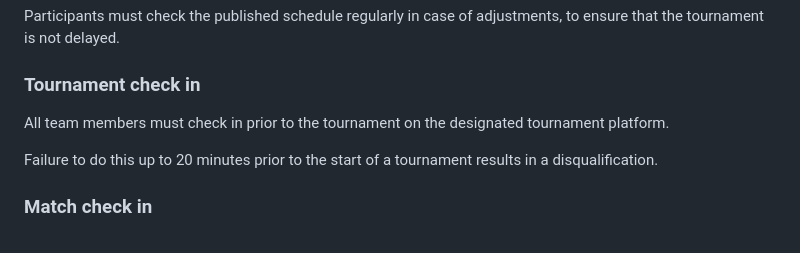
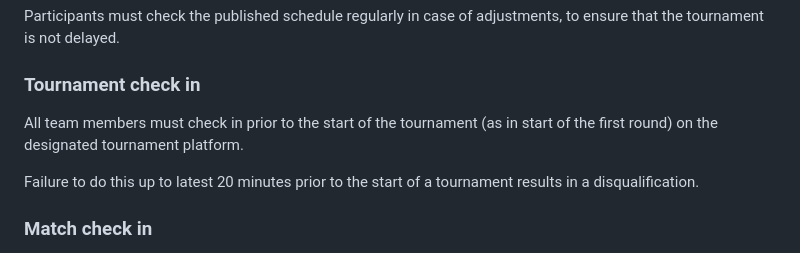
Before and after one commit to runebaas/switzerlan-rules, a Markdown page: rules/general/main-rulebook.md, the part around the change. Drawn GitHub-style.

Commit message:
Add rule about tournament start checkins

```diff
--- a/rules/general/main-rulebook.md
+++ b/rules/general/main-rulebook.md
@@ -88,9 +88,9 @@ Participants must check the published schedule regularly in case of adjustments,
 
 ### Tournament check in
 
-All team members must check in prior to the tournament on the designated tournament platform.
+All team members must check in prior to the start of the tournament (as in start of the first round) on the designated tournament platform.
 
-Failure to do this up to 20 minutes prior to the start of a tournament results in a disqualification.
+Failure to do this up to latest 20 minutes prior to the start of a tournament results in a disqualification.
 
 ### Match check in
 
```
